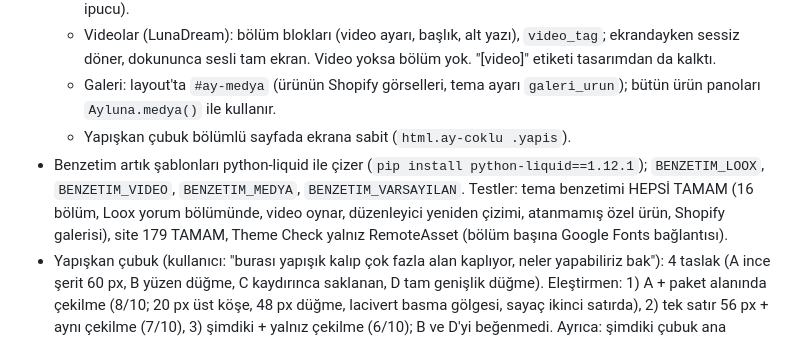
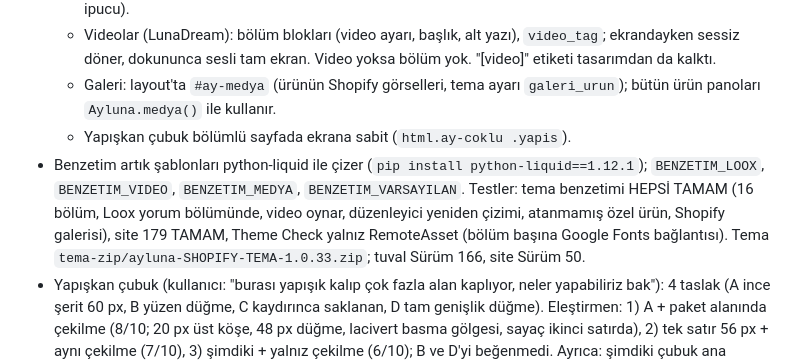
Before and after one commit to bbasar1199/cloud, a Markdown page: ayluna-imza/DEVAM.md, the part around the change. Drawn GitHub-style.

Commit message:
Kayıt: tuval 166, site 50
Co-Authored-By: Claude Opus 5.5 <noreply@anthropic.com>
Claude-Session: https://claude.ai/code/session_01UJKqxwDsqVK8ZKXFU1WVWQ

```diff
--- a/ayluna-imza/DEVAM.md
+++ b/ayluna-imza/DEVAM.md
@@ -483,7 +483,7 @@ Güncel beceri dosyaları `beceriler/` klasöründe; claude.ai'deki sürümleri
   - Videolar (LunaDream): bölüm blokları (video ayarı, başlık, alt yazı), `video_tag`; ekrandayken sessiz döner, dokununca sesli tam ekran. Video yoksa bölüm yok. "[video]" etiketi tasarımdan da kalktı.
   - Galeri: layout'ta `#ay-medya` (ürünün Shopify görselleri, tema ayarı `galeri_urun`); bütün ürün panoları `Ayluna.medya()` ile kullanır.
   - Yapışkan çubuk bölümlü sayfada ekrana sabit (`html.ay-coklu .yapis`).
-- Benzetim artık şablonları python-liquid ile çizer (`pip install python-liquid==1.12.1`); `BENZETIM_LOOX`, `BENZETIM_VIDEO`, `BENZETIM_MEDYA`, `BENZETIM_VARSAYILAN`. Testler: tema benzetimi HEPSİ TAMAM (16 bölüm, Loox yorum bölümünde, video oynar, düzenleyici yeniden çizimi, atanmamış özel ürün, Shopify galerisi), site 179 TAMAM, Theme Check yalnız RemoteAsset (bölüm başına Google Fonts bağlantısı).
+- Benzetim artık şablonları python-liquid ile çizer (`pip install python-liquid==1.12.1`); `BENZETIM_LOOX`, `BENZETIM_VIDEO`, `BENZETIM_MEDYA`, `BENZETIM_VARSAYILAN`. Testler: tema benzetimi HEPSİ TAMAM (16 bölüm, Loox yorum bölümünde, video oynar, düzenleyici yeniden çizimi, atanmamış özel ürün, Shopify galerisi), site 179 TAMAM, Theme Check yalnız RemoteAsset (bölüm başına Google Fonts bağlantısı). Tema `tema-zip/ayluna-SHOPIFY-TEMA-1.0.33.zip`; tuval Sürüm 166, site Sürüm 50.
 - Yapışkan çubuk (kullanıcı: "burası yapışık kalıp çok fazla alan kaplıyor, neler yapabiliriz bak"): 4 taslak (A ince şerit 60 px, B yüzen düğme, C kaydırınca saklanan, D tam genişlik düğme). Eleştirmen: 1) A + paket alanında çekilme (8/10; 20 px üst köşe, 48 px düğme, lacivert basma gölgesi, sayaç ikinci satırda), 2) tek satır 56 px + aynı çekilme (7/10), 3) şimdiki + yalnız çekilme (6/10); B ve D'yi beğenmedi. Ayrıca: şimdiki çubuk ana düğme ekrandayken onun hemen altında (iki amber düğme), alt güvenli boşluk yok. Kullanıcı seçecek (`ogrenme/yapis-yonleri-28eki.png`: 1, 2, 3 ve paket alanında çekilmiş hâl; ilk taslaklar `ogrenme/yapis-taslaklar-28eki.png`).
 
 ## Kapıda ödeme kalktı + Galaxy USB iyileştirmeleri (27 Ekim)
```
